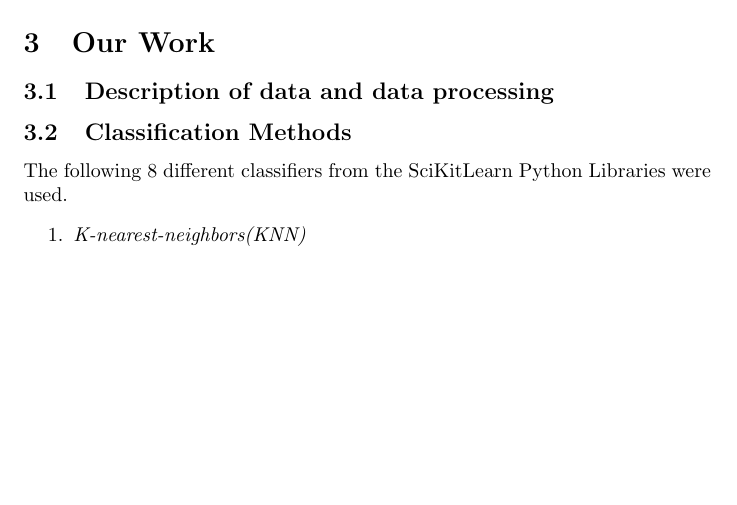
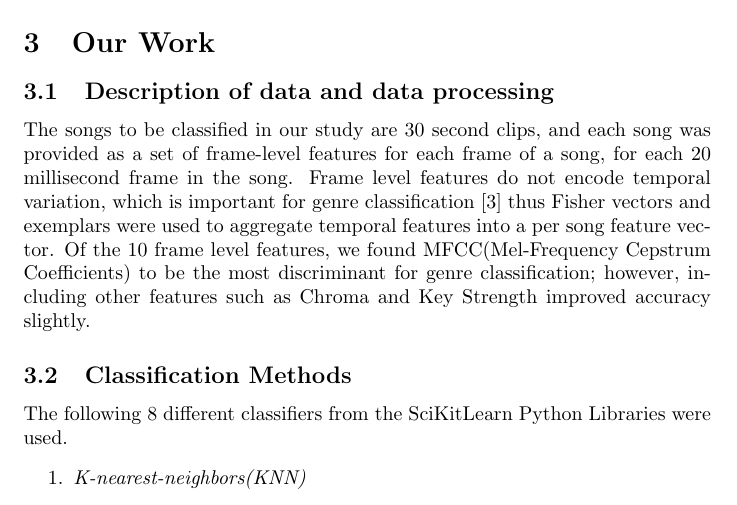
Before and after one commit to michaely23/MusicGenreClassification, a LaTeX document (main.tex): part of page 2 of 2 before the commit and part of page 2 of 3 after it, cut so that both start at the same text, the shorter picture padded with empty space. Compiled offline with pdfLaTeX.

Commit message:
u;pdated

```diff
--- a/main.tex
+++ b/main.tex
@@ -17,6 +17,8 @@ Music Information Retrieval is a small but growing field, and music genre classi
 
 \section{Our Work}
 \subsection{Description of data and data processing}
+The songs to be classified in our study are 30 second clips, and each song was provided as a set of frame-level features for each frame of a song, for each 20 millisecond frame in the song. Frame level features do not encode temporal variation, which is important for genre classification [3] thus
+Fisher vectors and exemplars were used to aggregate temporal features into a per song feature vector. Of the 10 frame level features, we found MFCC(Mel-Frequency Cepstrum Coefficients) to be the most discriminant for genre classification; however, including other features such as Chroma and Key Strength improved accuracy slightly.
 
 \subsection{Classification Methods}
 
```
